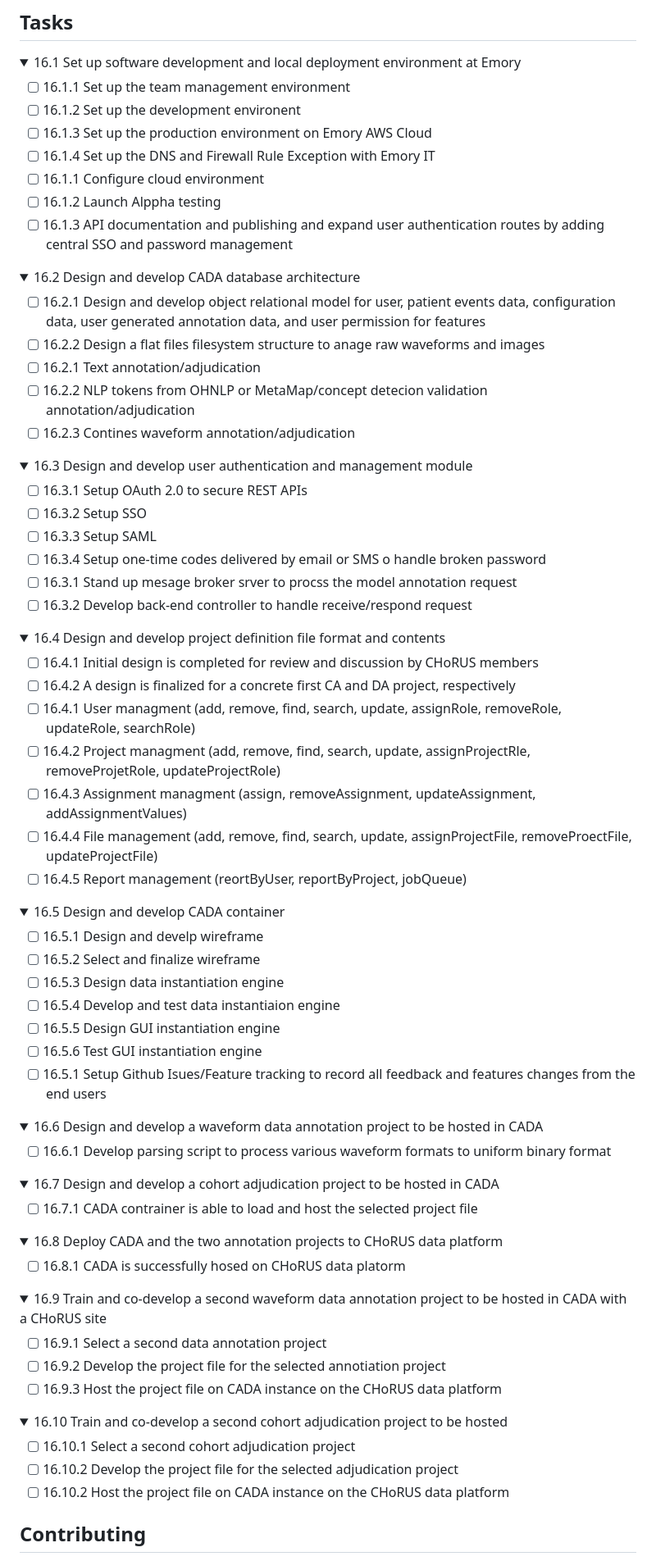
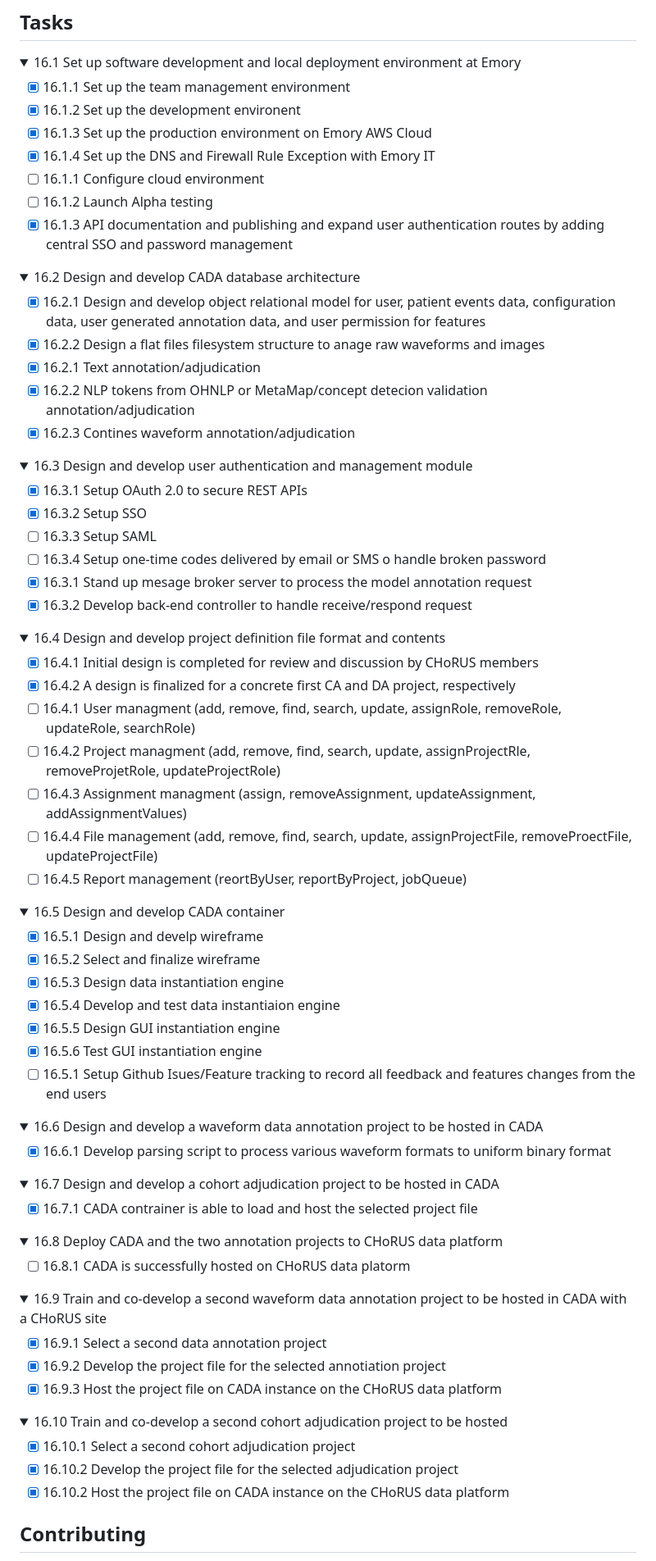
Before and after one commit to chorus-ai/CADA, a Markdown page: README.md, the part around the change. Shown: that part at 82% size. Drawn GitHub-style; folded sections open.

```diff
--- a/README.md
+++ b/README.md
@@ -130,42 +130,42 @@ npm start
 <details>
     <summary>16.1 Set up software development and local deployment environment at Emory</summary>
 
- - [ ] 16.1.1 Set up the team management environment
- - [ ] 16.1.2 Set up the development environent
- - [ ] 16.1.3 Set up the production environment on Emory AWS Cloud
- - [ ] 16.1.4 Set up the DNS and Firewall Rule Exception with Emory IT
+ - [x] 16.1.1 Set up the team management environment
+ - [x] 16.1.2 Set up the development environent
+ - [x] 16.1.3 Set up the production environment on Emory AWS Cloud
+ - [x] 16.1.4 Set up the DNS and Firewall Rule Exception with Emory IT
  - [ ] 16.1.1 Configure cloud environment
- - [ ] 16.1.2 Launch Alppha testing
- - [ ] 16.1.3 API documentation and publishing and expand user authentication routes by adding central SSO and password management
+ - [ ] 16.1.2 Launch Alpha testing
+ - [x] 16.1.3 API documentation and publishing and expand user authentication routes by adding central SSO and password management
 </details>
 
 
  <details>
     <summary>16.2 Design and develop CADA database architecture</summary>
 
- - [ ] 16.2.1 Design and develop object relational model for user, patient events data, configuration data, user generated annotation data, and user permission for features
- - [ ] 16.2.2 Design a flat files filesystem structure to anage raw waveforms and images
- - [ ] 16.2.1 Text annotation/adjudication
- - [ ] 16.2.2 NLP tokens from OHNLP or MetaMap/concept detecion validation annotation/adjudication
- - [ ] 16.2.3 Contines waveform annotation/adjudication
+ - [x] 16.2.1 Design and develop object relational model for user, patient events data, configuration data, user generated annotation data, and user permission for features
+ - [x] 16.2.2 Design a flat files filesystem structure to anage raw waveforms and images
+ - [x] 16.2.1 Text annotation/adjudication
+ - [x] 16.2.2 NLP tokens from OHNLP or MetaMap/concept detecion validation annotation/adjudication
+ - [x] 16.2.3 Contines waveform annotation/adjudication
 </details>
 
  <details>
     <summary>16.3 Design and develop user authentication and management module</summary>
 
- - [ ] 16.3.1 Setup OAuth 2.0 to secure REST APIs
- - [ ] 16.3.2 Setup SSO
+ - [x] 16.3.1 Setup OAuth 2.0 to secure REST APIs
+ - [x] 16.3.2 Setup SSO
  - [ ] 16.3.3 Setup SAML
  - [ ] 16.3.4 Setup one-time codes delivered by email or SMS o handle broken password
- - [ ] 16.3.1 Stand up mesage broker srver to procss the model annotation request
- - [ ] 16.3.2 Develop back-end controller to handle receive/respond request
+ - [x] 16.3.1 Stand up mesage broker server to process the model annotation request
+ - [x] 16.3.2 Develop back-end controller to handle receive/respond request
 </details>
 
  <details>
     <summary>16.4 Design and develop project definition file format and contents</summary>
 
- - [ ] 16.4.1 Initial design is completed for review and discussion by CHoRUS members
- - [ ] 16.4.2 A design is finalized for a concrete first CA and DA project, respectively
+ - [x] 16.4.1 Initial design is completed for review and discussion by CHoRUS members
+ - [x] 16.4.2 A design is finalized for a concrete first CA and DA project, respectively
  - [ ] 16.4.1 User managment (add, remove, find, search, update, assignRole, removeRole, updateRole, searchRole)
  - [ ] 16.4.2 Project managment (add, remove, find, search, update, assignProjectRle, removeProjetRole, updateProjectRole)
  - [ ] 16.4.3 Assignment managment (assign, removeAssignment, updateAssignment, addAssignmentValues)
@@ -176,47 +176,47 @@ npm start
 <details>
     <summary>16.5 Design and develop CADA container</summary>
 
- - [ ] 16.5.1 Design and develp wireframe
- - [ ] 16.5.2 Select and finalize wireframe
- - [ ] 16.5.3 Design data instantiation engine
- - [ ] 16.5.4 Develop and test data instantiaion engine
- - [ ] 16.5.5 Design GUI instantiation engine
- - [ ] 16.5.6 Test GUI instantiation engine
+ - [x] 16.5.1 Design and develp wireframe
+ - [x] 16.5.2 Select and finalize wireframe
+ - [x] 16.5.3 Design data instantiation engine
+ - [x] 16.5.4 Develop and test data instantiaion engine
+ - [x] 16.5.5 Design GUI instantiation engine
+ - [x] 16.5.6 Test GUI instantiation engine
  - [ ] 16.5.1 Setup Github Isues/Feature tracking to record all feedback and features changes from the end users
 </details>
 
 <details>
     <summary>16.6 Design and develop a waveform data annotation project to be hosted in CADA</summary>
 
- - [ ] 16.6.1 Develop parsing script to process various waveform formats to uniform binary format
+ - [x] 16.6.1 Develop parsing script to process various waveform formats to uniform binary format
 </details>
 
 <details>
     <summary>16.7 Design and develop a cohort adjudication project to be hosted in CADA</summary>
 
- - [ ] 16.7.1 CADA contrainer is able to load and host the selected project file
+ - [x] 16.7.1 CADA contrainer is able to load and host the selected project file
 </details>
 
 <details>
     <summary>16.8 Deploy CADA and the two annotation projects to CHoRUS data platform</summary>
 
- - [ ] 16.8.1 CADA is successfully hosed on CHoRUS data platorm
+ - [ ] 16.8.1 CADA is successfully hosted on CHoRUS data platorm
 </details>
 
  <details>
     <summary>16.9 Train and co-develop a second waveform data annotation project to be hosted in CADA with a CHoRUS site</summary>
 
- - [ ] 16.9.1 Select a second data annotation project
- - [ ] 16.9.2 Develop the project file for the selected annotiation project
- - [ ] 16.9.3 Host the project file on CADA instance on the CHoRUS data platform
+ - [x] 16.9.1 Select a second data annotation project
+ - [x] 16.9.2 Develop the project file for the selected annotiation project
+ - [x] 16.9.3 Host the project file on CADA instance on the CHoRUS data platform
 </details>
 
  <details>
     <summary>16.10 Train and co-develop a second cohort adjudication project to be hosted  </summary>
 
- - [ ] 16.10.1 Select a second cohort adjudication project
- - [ ] 16.10.2 Develop the project file for the selected adjudication project
- - [ ] 16.10.2 Host the project file on CADA instance on the CHoRUS data platform
+ - [x] 16.10.1 Select a second cohort adjudication project
+ - [x] 16.10.2 Develop the project file for the selected adjudication project
+ - [x] 16.10.2 Host the project file on CADA instance on the CHoRUS data platform
 </details>
 
 ## Contributing
```
